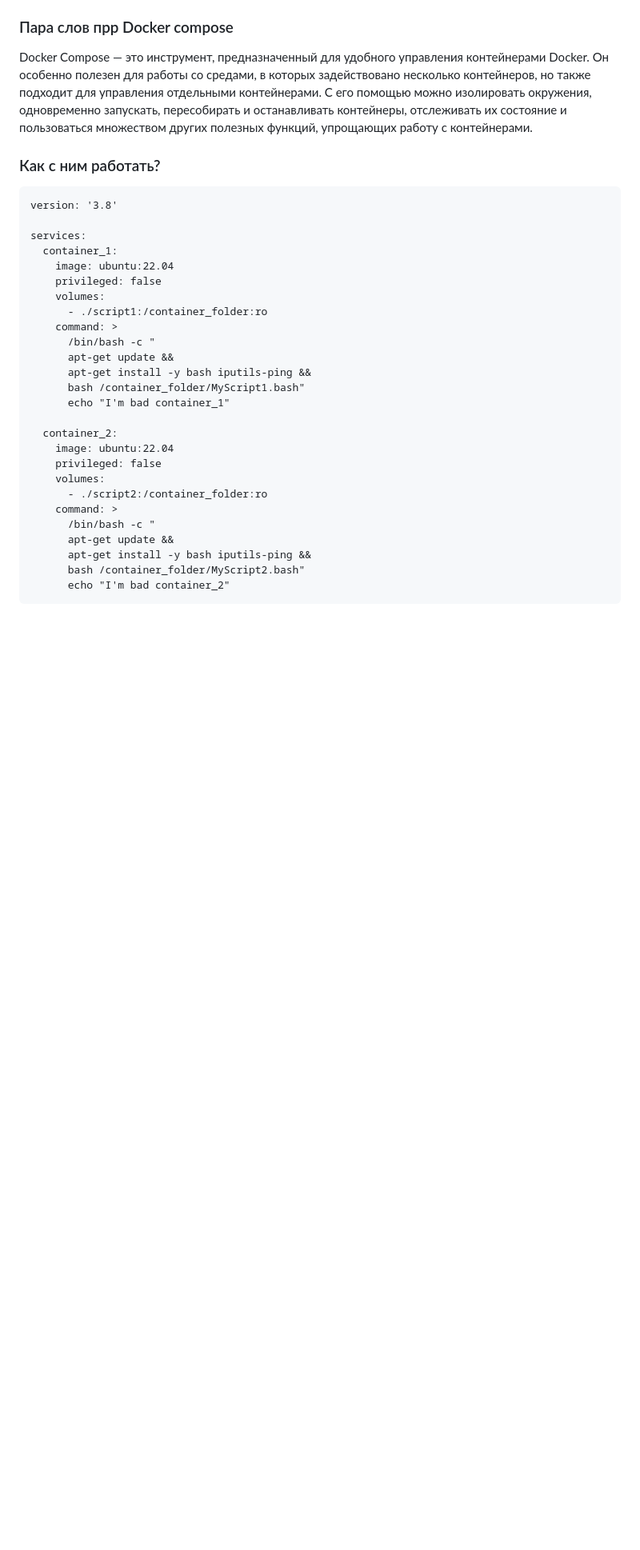
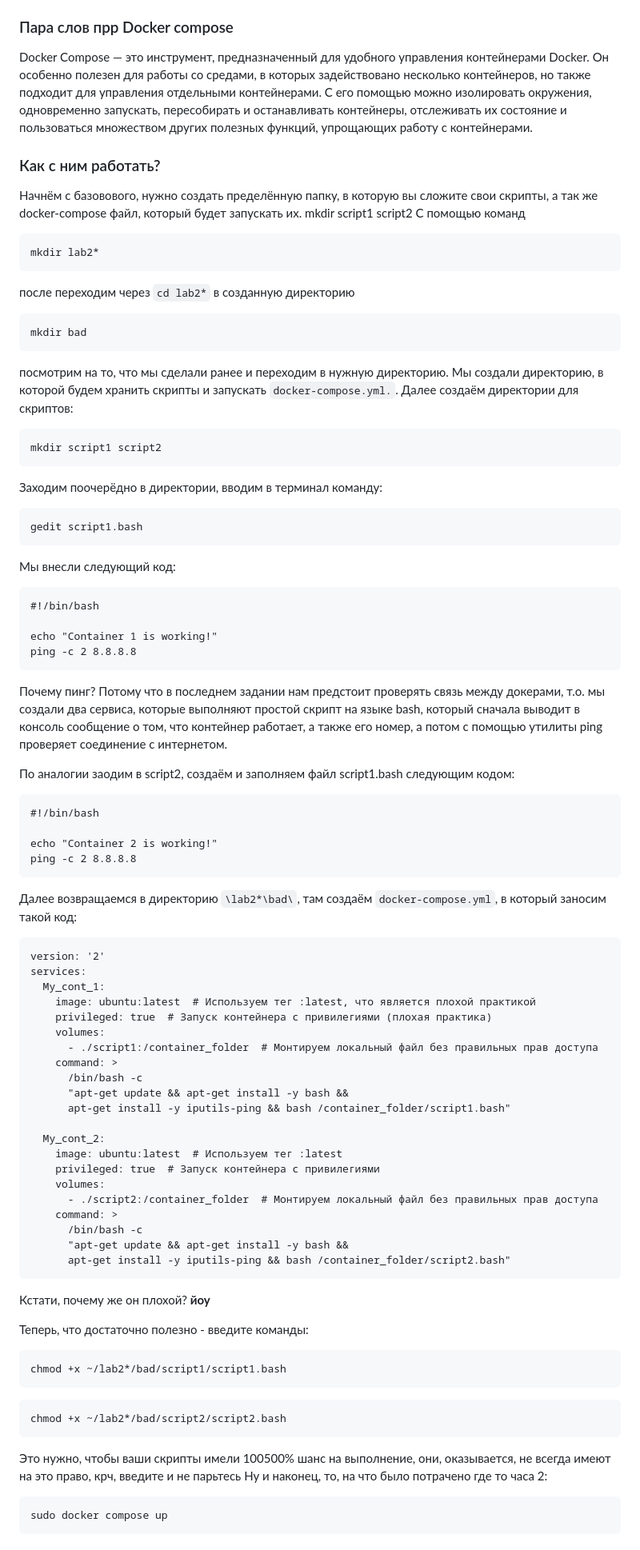
Before and after one commit to MyEducation11235/Itmo-DevOps-Cloud, a Markdown page: lab_2_hard/README.md, the part around the change printed below. Shown: that part at 80% size. Rendered like a GitHub page; blank space fills up the shorter version.

````diff
--- a/lab_2_hard/README.md
+++ b/lab_2_hard/README.md
@@ -38,31 +38,79 @@ chmod +x ~/.docker/cli-plugins/docker-compose
 Docker Compose — это инструмент, предназначенный для удобного управления контейнерами Docker. Он особенно полезен для работы со средами, в которых задействовано несколько контейнеров, но также подходит для управления отдельными контейнерами. С его помощью можно изолировать окружения, одновременно запускать, пересобирать и останавливать контейнеры, отслеживать их состояние и пользоваться множеством других полезных функций, упрощающих работу с контейнерами.
 
 ### Как с ним работать?
+
+Начнём с базовового, нужно создать пределённую папку, в которую вы сложите свои скрипты, а так же docker-compose файл, который будет запускать их. mkdir script1 script2
+С помощью команд
 ```
-version: '3.8'
+mkdir lab2*
+```
+после переходим через `cd lab2*` в созданную директорию
+```
+mkdir bad
+```
+посмотрим на то, что мы сделали ранее и переходим в нужную директорию.
+Мы создали директорию, в которой будем хранить скрипты и запускать `docker-compose.yml.`. Далее создаём директории для скриптов:
+```
+mkdir script1 script2
+```
+Заходим поочерёдно в директории, вводим в терминал команду:
+```
+gedit script1.bash
+```
+Мы внесли следующий код:
+```
+#!/bin/bash
 
+echo "Container 1 is working!"
+ping -c 2 8.8.8.8
+```
+Почему пинг? Потому что в последнем задании нам предстоит проверять связь между докерами, т.о. мы создали два сервиса, которые выполняют простой скрипт на языке bash, который сначала выводит в консоль сообщение о том, что контейнер работает, а также его номер, а потом с помощью утилиты ping проверяет соединение с интернетом.
+
+По аналогии заодим в script2, создаём и заполняем файл script1.bash следующим кодом:
+```
+#!/bin/bash
+
+echo "Container 2 is working!"
+ping -c 2 8.8.8.8
+```
+Далее возвращаемся в директорию `\lab2*\bad\`, там создаём `docker-compose.yml`, в который заносим такой код:
+
+```
+version: '2'
 services:
-  container_1:
-    image: ubuntu:22.04
-    privileged: false
+  My_cont_1:
+    image: ubuntu:latest  # Используем тег :latest, что является плохой практикой
+    privileged: true  # Запуск контейнера с привилегиями (плохая практика)
     volumes:
-      - ./script1:/container_folder:ro
+      - ./script1:/container_folder  # Монтируем локальный файл без правильных прав доступа
     command: >
-      /bin/bash -c "
-      apt-get update &&
-      apt-get install -y bash iputils-ping &&
-      bash /container_folder/MyScript1.bash"
-      echo "I'm bad container_1"
+      /bin/bash -c
+      "apt-get update && apt-get install -y bash &&
+      apt-get install -y iputils-ping && bash /container_folder/script1.bash"
 
-  container_2:
-    image: ubuntu:22.04
-    privileged: false
+  My_cont_2:
+    image: ubuntu:latest  # Используем тег :latest
+    privileged: true  # Запуск контейнера с привилегиями
     volumes:
-      - ./script2:/container_folder:ro
+      - ./script2:/container_folder  # Монтируем локальный файл без правильных прав доступа
     command: >
-      /bin/bash -c "
-      apt-get update &&
-      apt-get install -y bash iputils-ping &&
-      bash /container_folder/MyScript2.bash"
-      echo "I'm bad container_2"
+      /bin/bash -c
+      "apt-get update && apt-get install -y bash &&
+      apt-get install -y iputils-ping && bash /container_folder/script2.bash"
 ```
+Кстати, почему же он плохой?
+**йоу**
+
+Теперь, что достаточно полезно - введите команды:
+```
+chmod +x ~/lab2*/bad/script1/script1.bash
+```
+```
+chmod +x ~/lab2*/bad/script2/script2.bash
+```
+Это нужно, чтобы ваши скрипты имели 100500% шанс на выполнение, они, оказывается, не всегда имеют на это право, крч, введите и не парьтесь
+Ну и наконец, то, на что было потрачено где то часа 2:
+```
+sudo docker compose up
+```
+
````
Also changed, not shown: other parts of lab_2_hard/README.md (+15 -0 lines).
